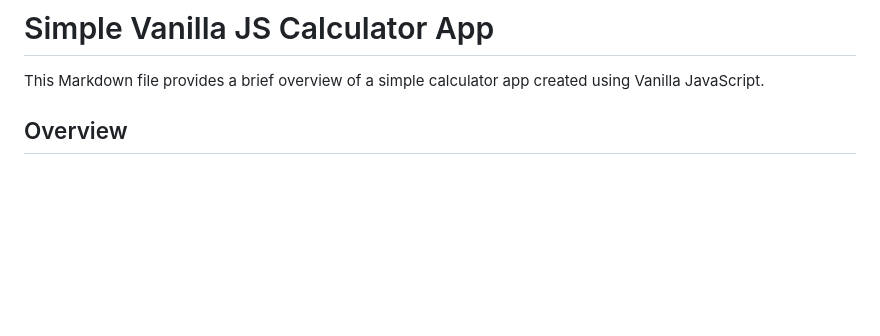
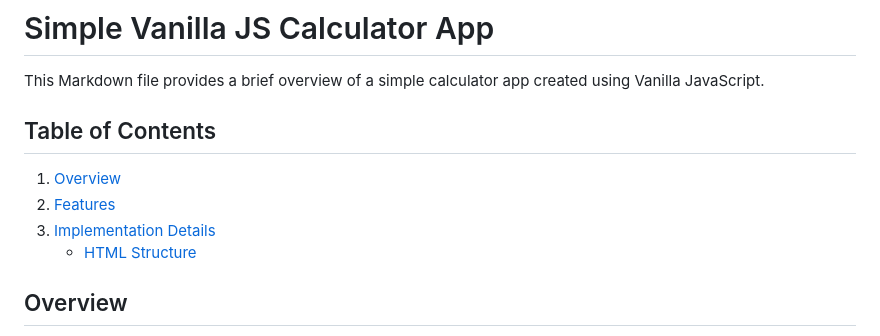
Before and after one commit to Max-Bustamante69/Simple-Vanilla-JS-Calculator-App, a Markdown page: README.md, the part around the change. Rendered like a GitHub page; blank space fills up the shorter version.

```diff
--- a/README.md
+++ b/README.md
@@ -1,6 +1,14 @@
 # Simple Vanilla JS Calculator App
 
 This Markdown file provides a brief overview of a simple calculator app created using Vanilla JavaScript.
+
+## Table of Contents
+
+1. [Overview](#overview)
+2. [Features](#features)
+3. [Implementation Details](#implementation-details)
+    - [HTML Structure](#html-structure)
+
 
 ## Overview
 
```
